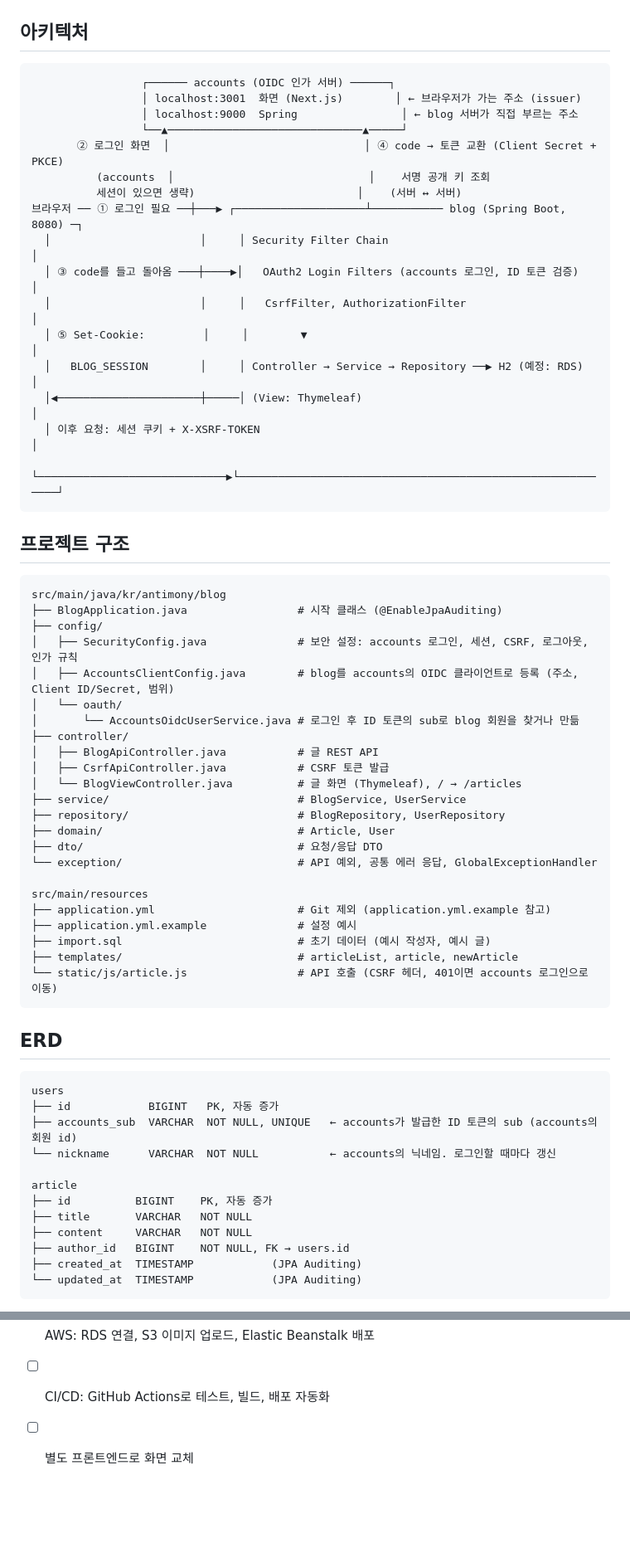
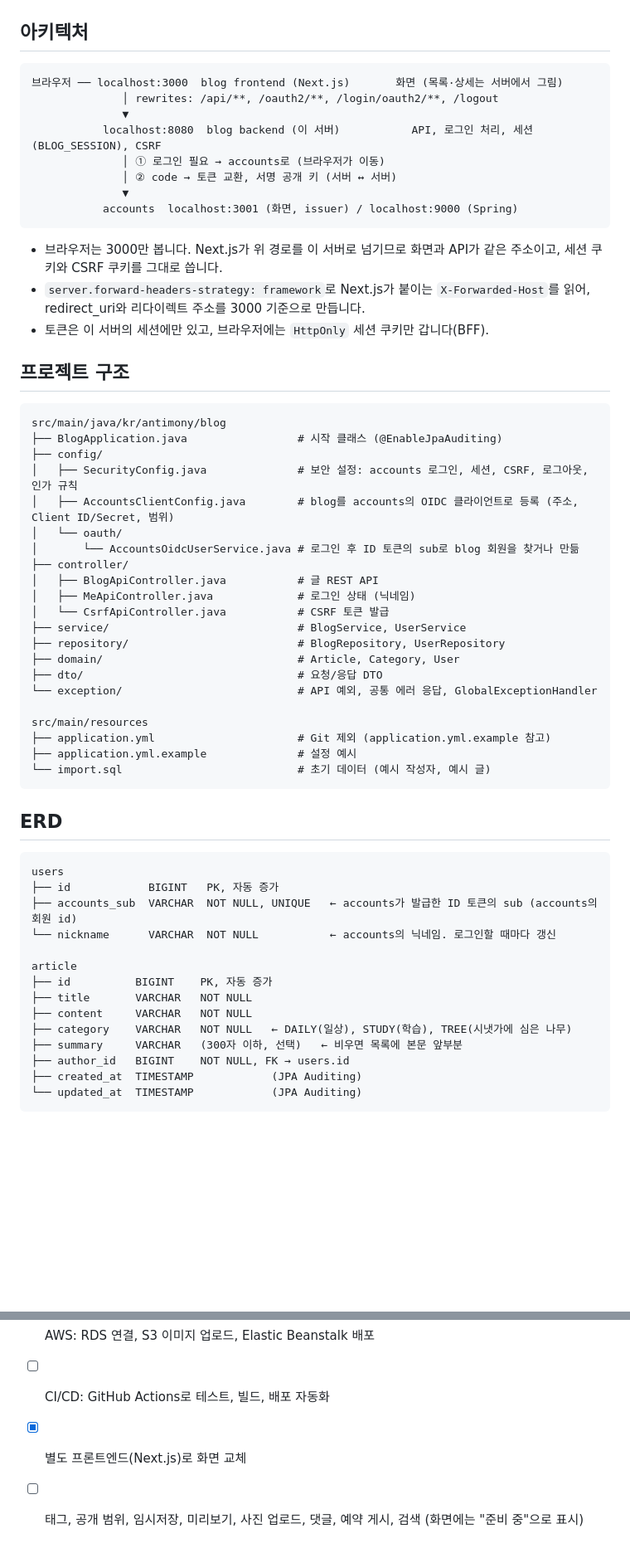
Before and after one commit to 51SB-ANTIMONY/blog, a Markdown page: backend/README.md, 2 parts joined by grey strips. Shown at 83% size. GitHub-like rendering; blank space fills up the shorter version.

````diff
--- a/backend/README.md
+++ b/backend/README.md
@@ -41,23 +41,18 @@
 
 ## 아키텍처
 ```
-                 ┌────── accounts (OIDC 인가 서버) ──────┐
-                 │ localhost:3001  화면 (Next.js)        │ ← 브라우저가 가는 주소 (issuer)
-                 │ localhost:9000  Spring                │ ← blog 서버가 직접 부르는 주소
-                 └──▲──────────────────────────────▲─────┘
-       ② 로그인 화면  │                              │ ④ code → 토큰 교환 (Client Secret + PKCE)
-          (accounts  │                              │    서명 공개 키 조회
-          세션이 있으면 생략)                         │    (서버 ↔ 서버)
-브라우저 ── ① 로그인 필요 ──┼───▶ ┌────────────────────┴─────────── blog (Spring Boot, 8080) ─┐
-  │                       │     │ Security Filter Chain                                     │
-  │ ③ code를 들고 돌아옴 ───┼────▶│   OAuth2 Login Filters (accounts 로그인, ID 토큰 검증)      │
-  │                       │     │   CsrfFilter, AuthorizationFilter                         │
-  │ ⑤ Set-Cookie:         │     │        ▼                                                  │
-  │   BLOG_SESSION        │     │ Controller → Service → Repository ──▶ H2 (예정: RDS)      │
-  │◀──────────────────────┼─────│ (View: Thymeleaf)                                         │
-  │ 이후 요청: 세션 쿠키 + X-XSRF-TOKEN                                                     │
-  └─────────────────────────────▶└───────────────────────────────────────────────────────────┘
+브라우저 ── localhost:3000  blog frontend (Next.js)       화면 (목록·상세는 서버에서 그림)
+              │ rewrites: /api/**, /oauth2/**, /login/oauth2/**, /logout
+              ▼
+           localhost:8080  blog backend (이 서버)           API, 로그인 처리, 세션(BLOG_SESSION), CSRF
+              │ ① 로그인 필요 → accounts로 (브라우저가 이동)
+              │ ② code → 토큰 교환, 서명 공개 키 (서버 ↔ 서버)
+              ▼
+           accounts  localhost:3001 (화면, issuer) / localhost:9000 (Spring)
 ```
+- 브라우저는 3000만 봅니다. Next.js가 위 경로를 이 서버로 넘기므로 화면과 API가 같은 주소이고, 세션 쿠키와 CSRF 쿠키를 그대로 씁니다.
+- `server.forward-headers-strategy: framework`로 Next.js가 붙이는 `X-Forwarded-Host`를 읽어, redirect_uri와 리다이렉트 주소를 3000 기준으로 만듭니다.
+- 토큰은 이 서버의 세션에만 있고, 브라우저에는 `HttpOnly` 세션 쿠키만 갑니다(BFF).
 
 ## 프로젝트 구조
 ```
@@ -70,20 +65,18 @@ src/main/java/kr/antimony/blog
 │       └── AccountsOidcUserService.java # 로그인 후 ID 토큰의 sub로 blog 회원을 찾거나 만듦
 ├── controller/
 │   ├── BlogApiController.java           # 글 REST API
-│   ├── CsrfApiController.java           # CSRF 토큰 발급
-│   └── BlogViewController.java          # 글 화면 (Thymeleaf), / → /articles
+│   ├── MeApiController.java             # 로그인 상태 (닉네임)
+│   └── CsrfApiController.java           # CSRF 토큰 발급
 ├── service/                             # BlogService, UserService
 ├── repository/                          # BlogRepository, UserRepository
-├── domain/                              # Article, User
+├── domain/                              # Article, Category, User
 ├── dto/                                 # 요청/응답 DTO
 └── exception/                           # API 예외, 공통 에러 응답, GlobalExceptionHandler
 
 src/main/resources
 ├── application.yml                      # Git 제외 (application.yml.example 참고)
 ├── application.yml.example              # 설정 예시
-├── import.sql                           # 초기 데이터 (예시 작성자, 예시 글)
-├── templates/                           # articleList, article, newArticle
-└── static/js/article.js                 # API 호출 (CSRF 헤더, 401이면 accounts 로그인으로 이동)
+└── import.sql                           # 초기 데이터 (예시 작성자, 예시 글)
 ```
 
 ## ERD
@@ -97,6 +90,8 @@ article
 ├── id          BIGINT    PK, 자동 증가
 ├── title       VARCHAR   NOT NULL
 ├── content     VARCHAR   NOT NULL
+├── category    VARCHAR   NOT NULL   ← DAILY(일상), STUDY(학습), TREE(시냇가에 심은 나무)
+├── summary     VARCHAR   (300자 이하, 선택)   ← 비우면 목록에 본문 앞부분
 ├── author_id   BIGINT    NOT NULL, FK → users.id
 ├── created_at  TIMESTAMP            (JPA Auditing)
 └── updated_at  TIMESTAMP            (JPA Auditing)
@@ -471,4 +471,5 @@ accounts를 켜지 않아도 됩니다. 로그인한 상태는 `spring-security-
 - [x] 로그인을 accounts(OIDC)로 이전
 - [ ] AWS: RDS 연결, S3 이미지 업로드, Elastic Beanstalk 배포
 - [ ] CI/CD: GitHub Actions로 테스트, 빌드, 배포 자동화
-- [ ] 별도 프론트엔드로 화면 교체
+- [x] 별도 프론트엔드(Next.js)로 화면 교체
+- [ ] 태그, 공개 범위, 임시저장, 미리보기, 사진 업로드, 댓글, 예약 게시, 검색 (화면에는 "준비 중"으로 표시)
````
Also changed, not shown: other parts of backend/README.md (+59 -54 lines), 1 other file.
